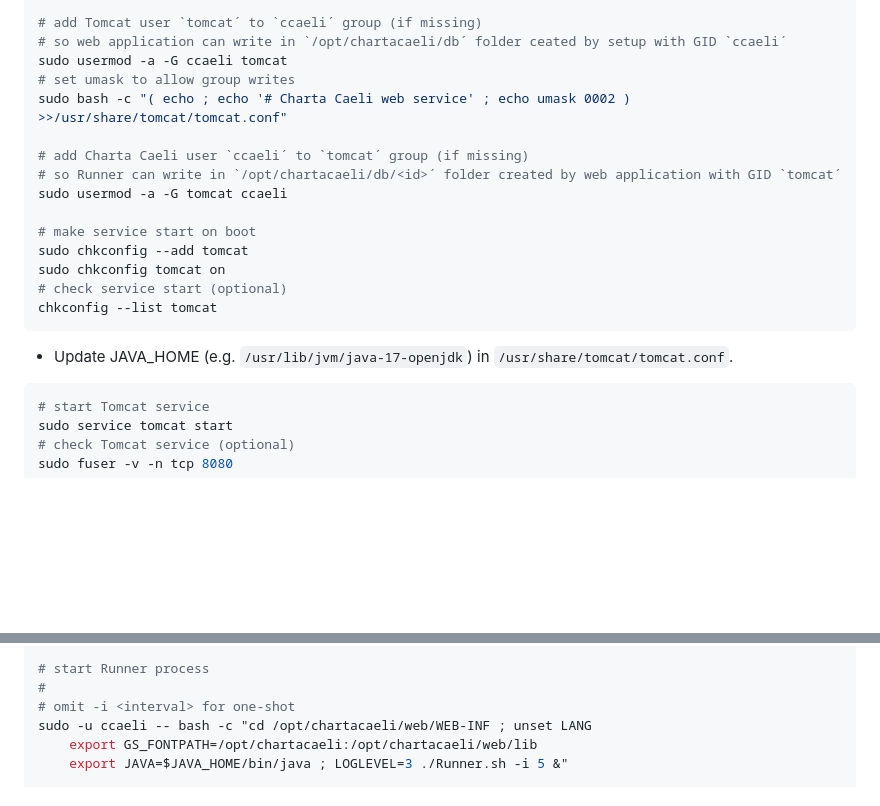
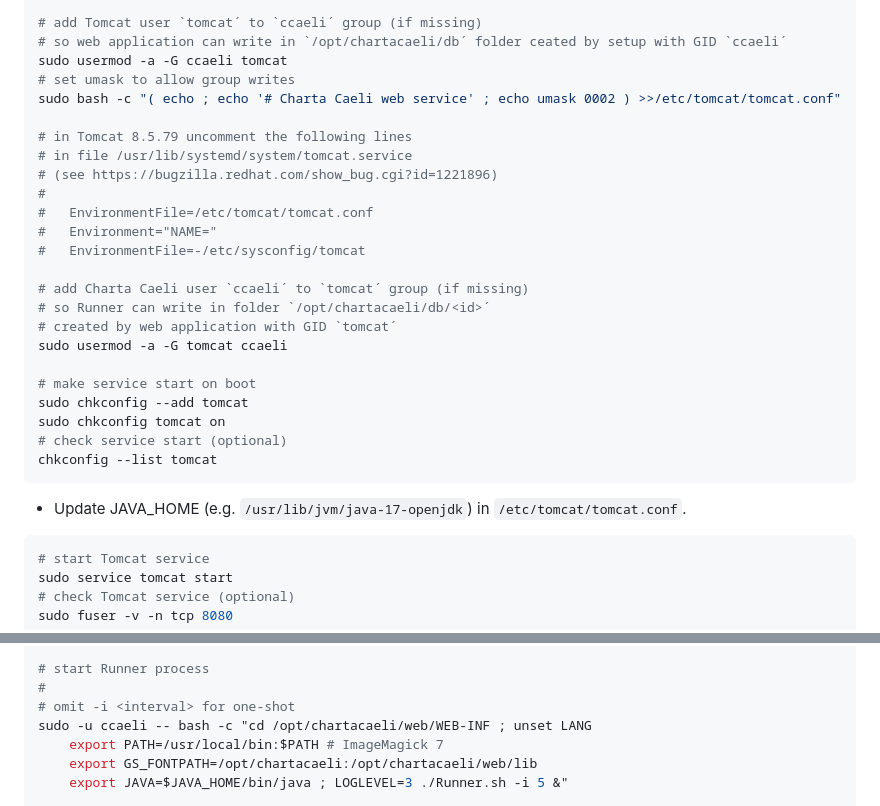
Before and after one commit to otabuzzman/chartacaeli-web, a Markdown page: README.md, 2 parts joined by grey strips. Rendered like a GitHub page; blank space fills up the shorter version.

Commit message:
Update documentation

````diff
--- a/README.md
+++ b/README.md
@@ -155,10 +155,19 @@ sudo wget -O /usr/share/tomcat/lib/tomcat-dbcp.jar \
 # so web application can write in `/opt/chartacaeli/db´ folder ceated by setup with GID `ccaeli´
 sudo usermod -a -G ccaeli tomcat
 # set umask to allow group writes
-sudo bash -c "( echo ; echo '# Charta Caeli web service' ; echo umask 0002 ) >>/usr/share/tomcat/tomcat.conf"
+sudo bash -c "( echo ; echo '# Charta Caeli web service' ; echo umask 0002 ) >>/etc/tomcat/tomcat.conf"
+
+# in Tomcat 8.5.79 uncomment the following lines
+# in file /usr/lib/systemd/system/tomcat.service
+# (see https://bugzilla.redhat.com/show_bug.cgi?id=1221896)
+#
+#   EnvironmentFile=/etc/tomcat/tomcat.conf
+#   Environment="NAME="
+#   EnvironmentFile=-/etc/sysconfig/tomcat
 
 # add Charta Caeli user `ccaeli´ to `tomcat´ group (if missing)
-# so Runner can write in `/opt/chartacaeli/db/<id>´ folder created by web application with GID `tomcat´
+# so Runner can write in folder `/opt/chartacaeli/db/<id>´
+# created by web application with GID `tomcat´
 sudo usermod -a -G tomcat ccaeli
 
 # make service start on boot
@@ -168,7 +177,7 @@ sudo chkconfig tomcat on
 chkconfig --list tomcat
 ```
 
-- Update JAVA_HOME (e.g. `/usr/lib/jvm/java-17-openjdk`) in `/usr/share/tomcat/tomcat.conf`.
+- Update JAVA_HOME (e.g. `/usr/lib/jvm/java-17-openjdk`) in `/etc/tomcat/tomcat.conf`.
 
 ```bash
 # start Tomcat service
@@ -245,6 +254,7 @@ sudo -u ccaeli -- bash -c "cd /opt/chartacaeli/web/WEB-INF
 #
 # omit -i <interval> for one-shot
 sudo -u ccaeli -- bash -c "cd /opt/chartacaeli/web/WEB-INF ; unset LANG
+	export PATH=/usr/local/bin:$PATH # ImageMagick 7
 	export GS_FONTPATH=/opt/chartacaeli:/opt/chartacaeli/web/lib
 	export JAVA=$JAVA_HOME/bin/java ; LOGLEVEL=3 ./Runner.sh -i 5 &"
 
````
